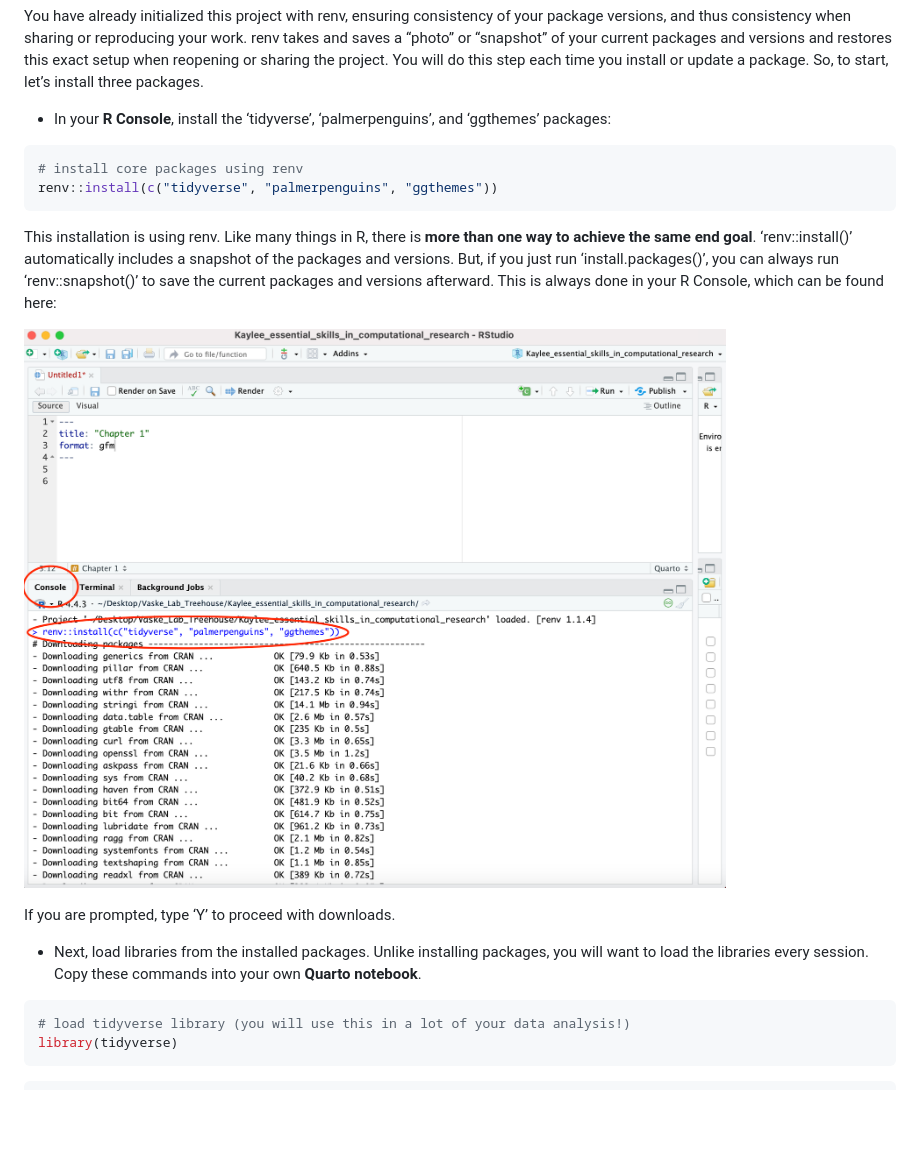
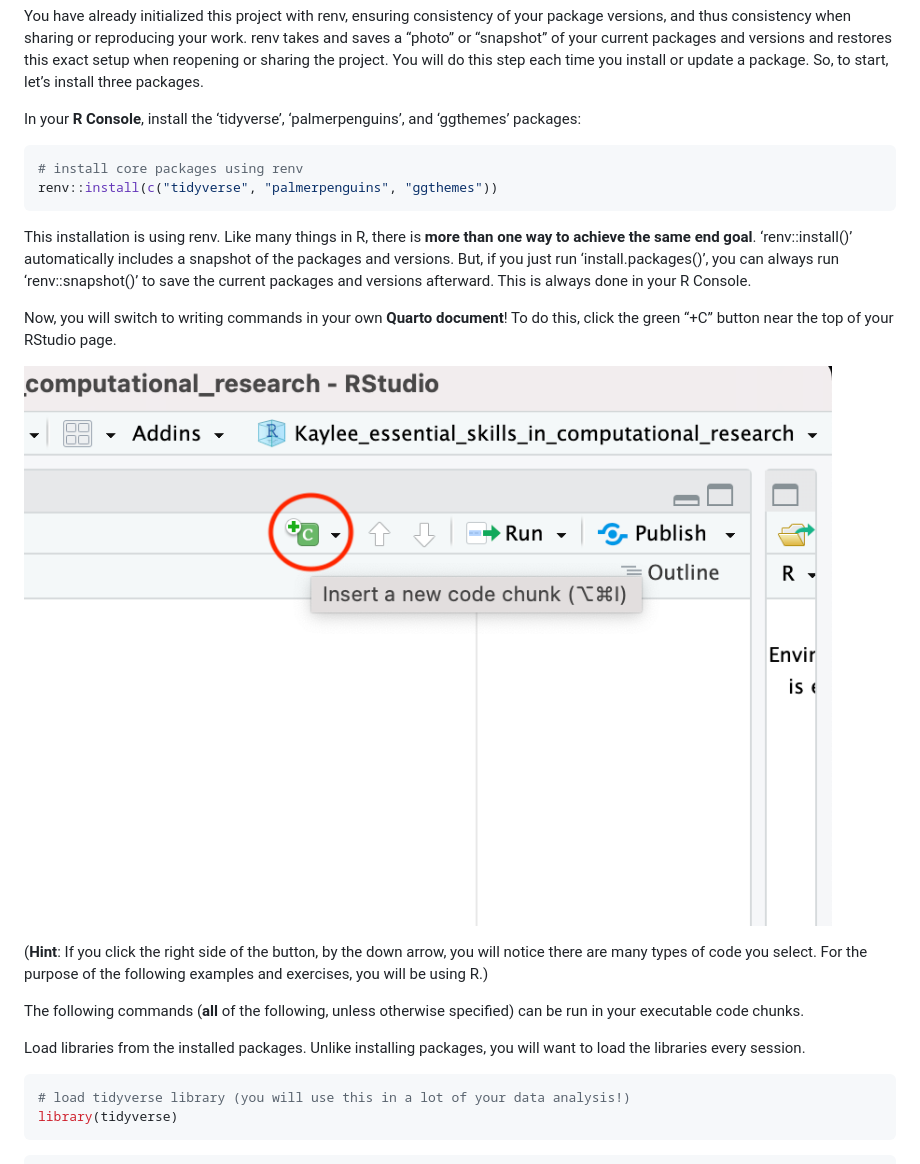
Before and after one commit to UCSC-Treehouse/Essential-skills-for-Treehouse-computational-research, a Markdown page: Chapter-Instructions/Chapter_01_Instructions.md, the part around the change. Drawn GitHub-style; pictures changed too: Chapter-Instructions/Images/create_code_chunk.png (added), Chapter-Instructions/Images/install_packages_in_console.png (deleted); blank space fills up the shorter version.

````diff
--- a/Chapter-Instructions/Chapter_01_Instructions.md
+++ b/Chapter-Instructions/Chapter_01_Instructions.md
@@ -94,8 +94,8 @@ of your current packages and versions and restores this exact setup when
 reopening or sharing the project. You will do this step each time you
 install or update a package. So, to start, let’s install three packages.
 
-- In your **R Console**, install the ‘tidyverse’, ‘palmerpenguins’, and
-  ‘ggthemes’ packages:
+In your **R Console**, install the ‘tidyverse’, ‘palmerpenguins’, and
+‘ggthemes’ packages:
 
 ``` r
 # install core packages using renv
@@ -107,17 +107,25 @@ than one way to achieve the same end goal**. ‘renv::install()’
 automatically includes a snapshot of the packages and versions. But, if
 you just run ‘install.packages()’, you can always run ‘renv::snapshot()’
 to save the current packages and versions afterward. This is always done
-in your R Console, which can be found here:
+in your R Console.
 
-<img src="Images/install_packages_in_console.png"
-     alt="RStudio screen navigated to the bottom by 'Console', which is circled in red. 'renv::install(c('tidyverse', 'palmerpenguins', 'ggthemes'))' is being run in the console, resulting in numerous downloads."
+Now, you will switch to writing commands in your own **Quarto
+document**! To do this, click the green “+C” button near the top of your
+RStudio page.
+
+<img src="Images/create_code_chunk.png"
+     alt="RStudio screen navigated to the top by the green '+C' button, which is circled in red. This will create a new code chunk."
      style="width: 55%;">
 
-If you are prompted, type ‘Y’ to proceed with downloads.
+(**Hint**: If you click the right side of the button, by the down arrow,
+you will notice there are many types of code you select. For the purpose
+of the following examples and exercises, you will be using R.)
 
-- Next, load libraries from the installed packages. Unlike installing
-  packages, you will want to load the libraries every session. Copy
-  these commands into your own **Quarto notebook**.
+The following commands (**all** of the following, unless otherwise
+specified) can be run in your executable code chunks.
+
+Load libraries from the installed packages. Unlike installing packages,
+you will want to load the libraries every session.
 
 ``` r
 # load tidyverse library (you will use this in a lot of your data analysis!)
````
Also changed, not shown: Chapter-Instructions/Chapter_00_Instructions.md (+14 -7 lines), 2 other files.
